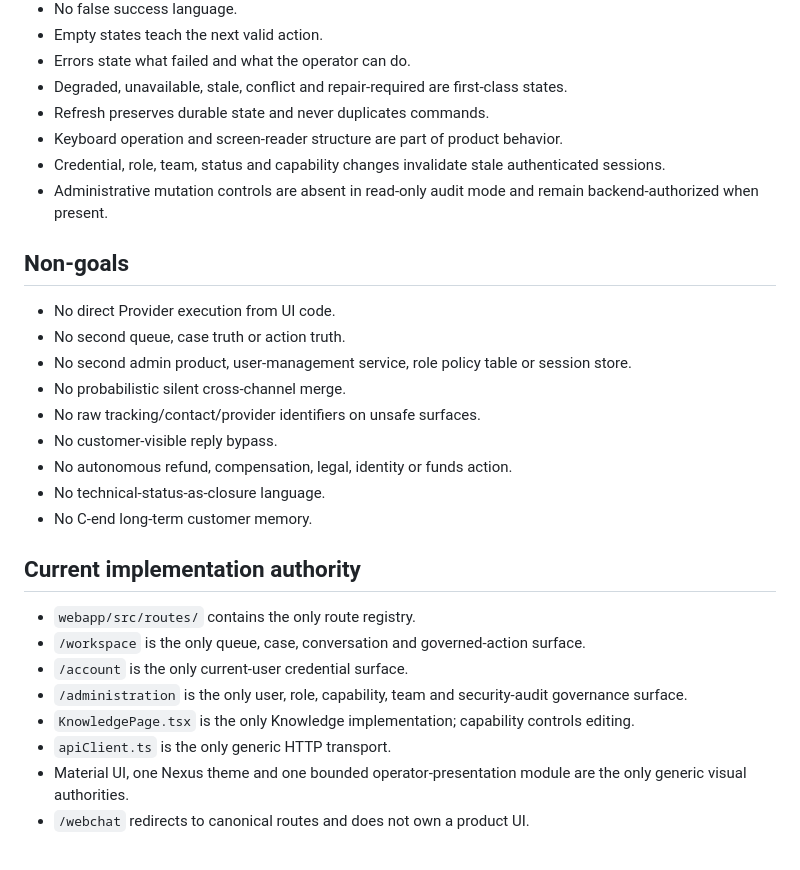
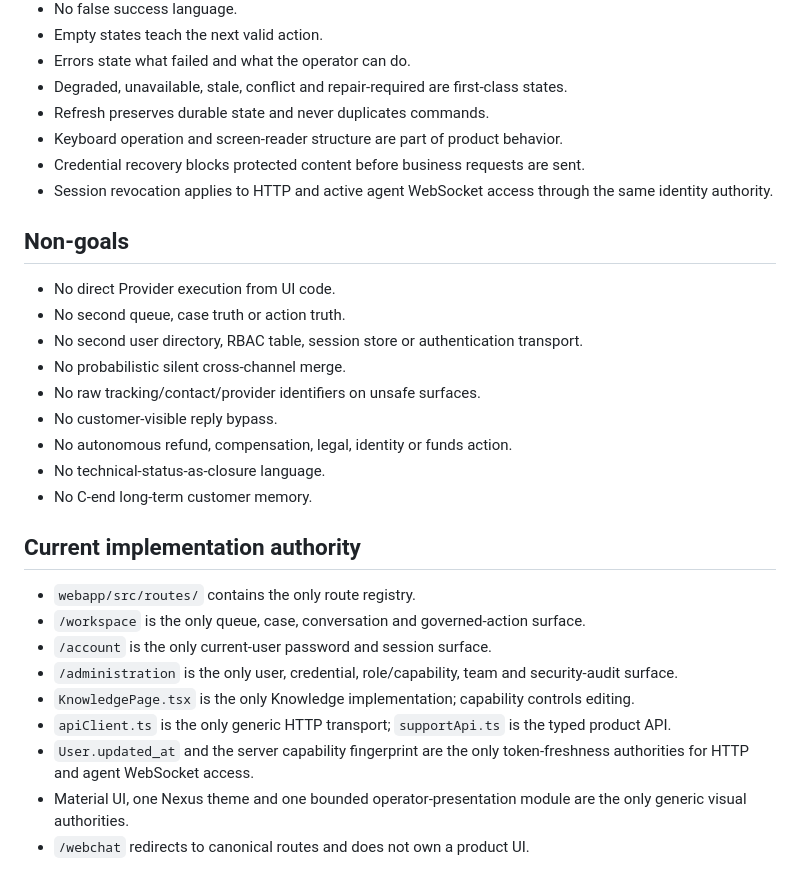
Before and after one commit to Maximvonshaft/nexus_helpdesk, a Markdown page: webapp/PRODUCT.md, the part around one of its changes. GitHub-like rendering.

```diff
--- a/webapp/PRODUCT.md
+++ b/webapp/PRODUCT.md
@@ -176,14 +187,14 @@ Runtime model identity, raw Job identifiers and implementation traces are not pr
 - Degraded, unavailable, stale, conflict and repair-required are first-class states.
 - Refresh preserves durable state and never duplicates commands.
 - Keyboard operation and screen-reader structure are part of product behavior.
-- Credential, role, team, status and capability changes invalidate stale authenticated sessions.
-- Administrative mutation controls are absent in read-only audit mode and remain backend-authorized when present.
+- Credential recovery blocks protected content before business requests are sent.
+- Session revocation applies to HTTP and active agent WebSocket access through the same identity authority.
 
 ## Non-goals
 
 - No direct Provider execution from UI code.
 - No second queue, case truth or action truth.
-- No second admin product, user-management service, role policy table or session store.
+- No second user directory, RBAC table, session store or authentication transport.
 - No probabilistic silent cross-channel merge.
 - No raw tracking/contact/provider identifiers on unsafe surfaces.
 - No customer-visible reply bypass.
@@ -195,10 +206,11 @@ Runtime model identity, raw Job identifiers and implementation traces are not pr
 
 - `webapp/src/routes/` contains the only route registry.
 - `/workspace` is the only queue, case, conversation and governed-action surface.
-- `/account` is the only current-user credential surface.
-- `/administration` is the only user, role, capability, team and security-audit governance surface.
+- `/account` is the only current-user password and session surface.
+- `/administration` is the only user, credential, role/capability, team and security-audit surface.
 - `KnowledgePage.tsx` is the only Knowledge implementation; capability controls editing.
-- `apiClient.ts` is the only generic HTTP transport.
+- `apiClient.ts` is the only generic HTTP transport; `supportApi.ts` is the typed product API.
+- `User.updated_at` and the server capability fingerprint are the only token-freshness authorities for HTTP and agent WebSocket access.
 - Material UI, one Nexus theme and one bounded operator-presentation module are the only generic visual authorities.
 - `/webchat` redirects to canonical routes and does not own a product UI.
 
```
Also changed, not shown: other parts of webapp/PRODUCT.md (+23 -12 lines).
